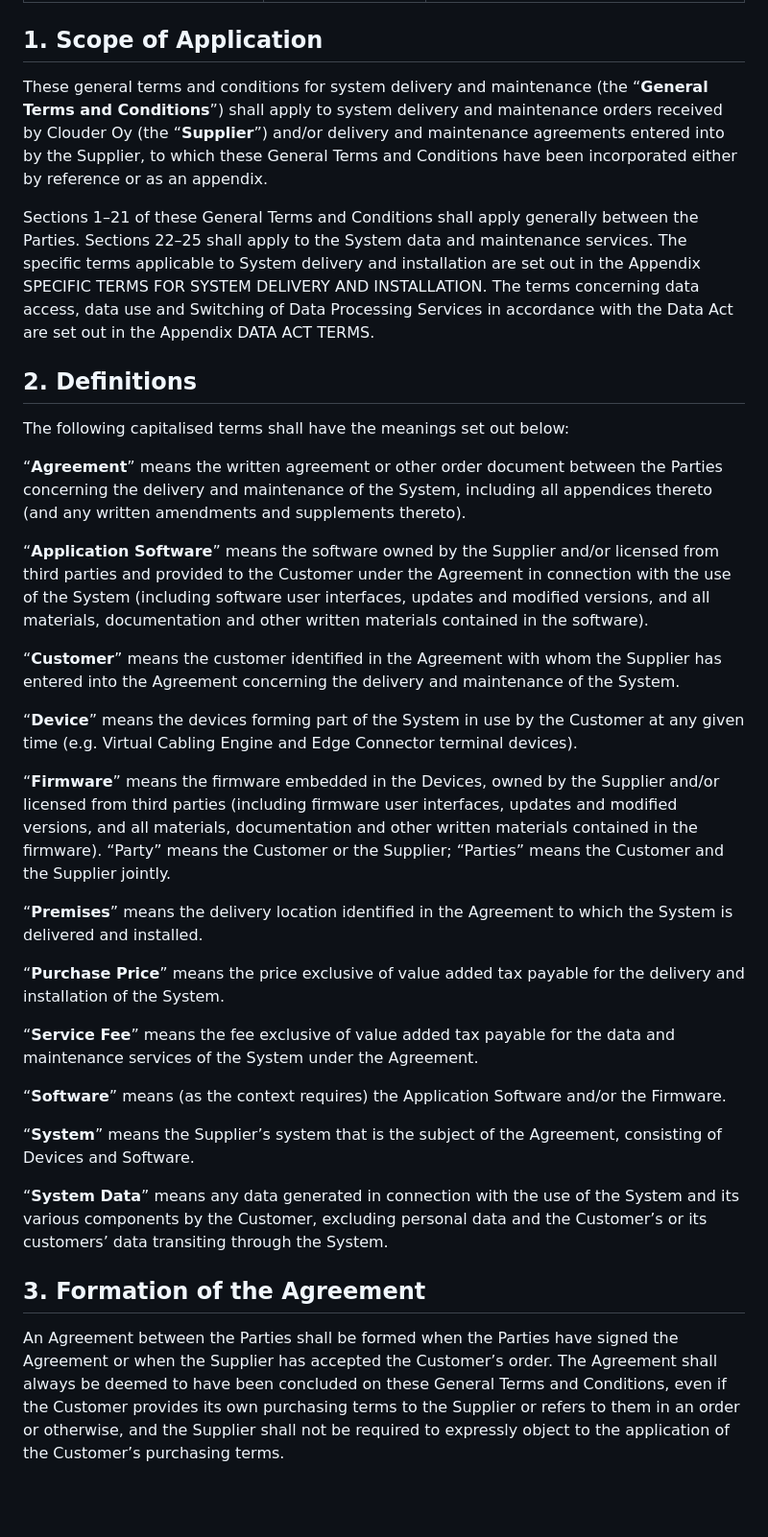
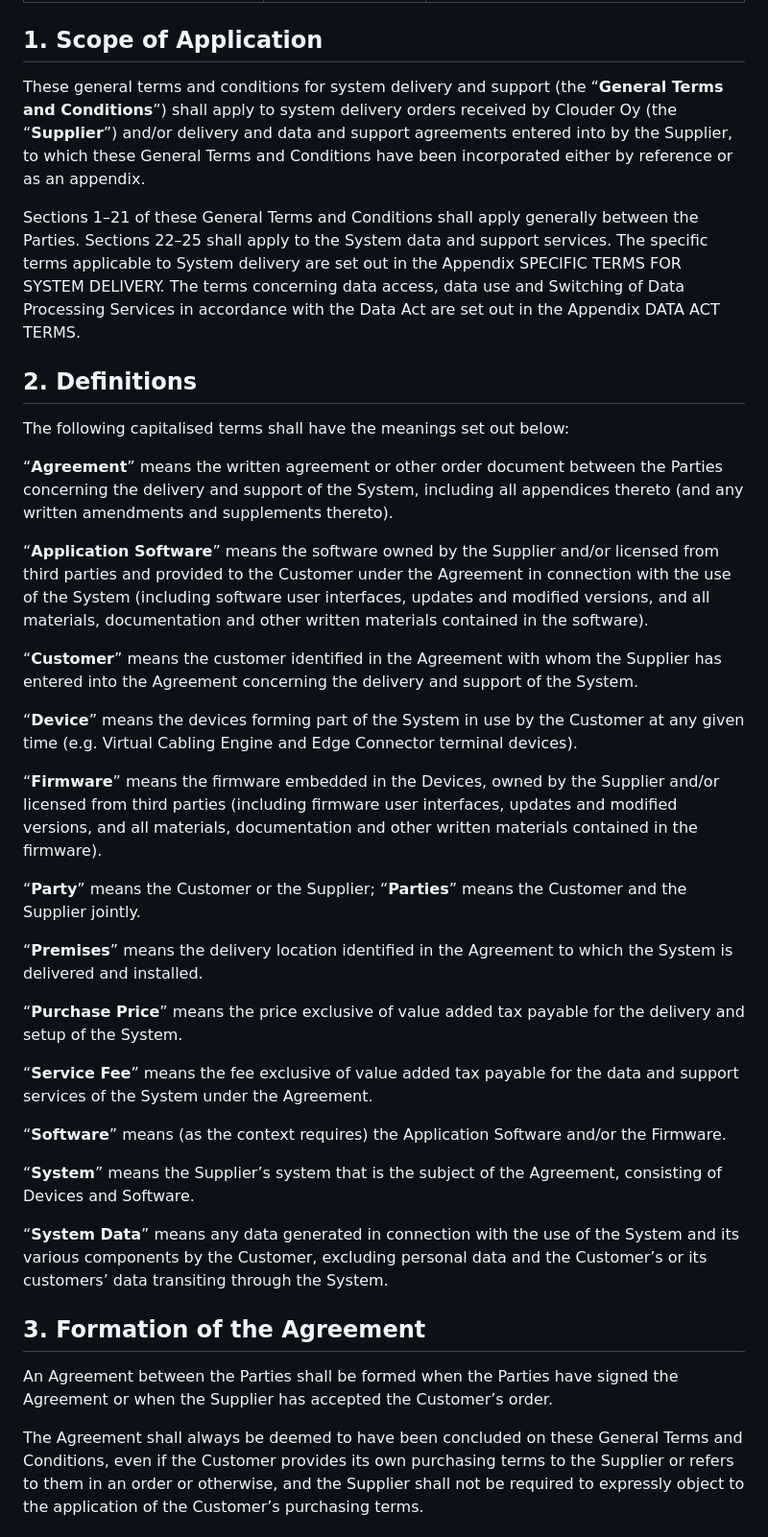
Before and after one commit to cloudersolutions/website, a Markdown page: src/pages/general-terms-and-conditions.md, the part around one of its changes. Shown at 96% size. Drawn GitHub-style; blank space fills up the shorter version.

```diff
--- a/src/pages/general-terms-and-conditions.md
+++ b/src/pages/general-terms-and-conditions.md
@@ -6,30 +6,31 @@ description: This document provides an overview overview of Clouder’s general
 
 ## 1. Scope of Application
 
-These general terms and conditions for system delivery and maintenance (the “**General Terms and Conditions**”) shall apply to system delivery and maintenance orders received by Clouder Oy (the “**Supplier**”) and/or delivery and maintenance agreements entered into by the Supplier, to which these General Terms and Conditions have been incorporated either by reference or as an appendix.
+These general terms and conditions for system delivery and support (the “**General Terms and Conditions**”) shall apply to system delivery orders received by Clouder Oy (the “**Supplier**”) and/or delivery and data and support agreements entered into by the Supplier, to which these General Terms and Conditions have been incorporated either by reference or as an appendix.
 
-Sections 1–21 of these General Terms and Conditions shall apply generally between the Parties. Sections 22–25 shall apply to the System data and maintenance services. The specific terms applicable to System delivery and installation are set out in the Appendix SPECIFIC TERMS FOR SYSTEM DELIVERY AND INSTALLATION. The terms concerning data access, data use and Switching of Data Processing Services in accordance with the Data Act are set out in the Appendix DATA ACT TERMS.
+Sections 1–21 of these General Terms and Conditions shall apply generally between the Parties. Sections 22–25 shall apply to the System data and support services. The specific terms applicable to System delivery are set out in the Appendix SPECIFIC TERMS FOR SYSTEM DELIVERY. The terms concerning data access, data use and Switching of Data Processing Services in accordance with the Data Act are set out in the Appendix DATA ACT TERMS.
 
 ## 2. Definitions
 
 The following capitalised terms shall have the meanings set out below:
 
-“**Agreement**” means the written agreement or other order document between the Parties concerning the delivery and maintenance of the System, including all appendices thereto (and any written amendments and supplements thereto).
+“**Agreement**” means the written agreement or other order document between the Parties concerning the delivery and support of the System, including all appendices thereto (and any written amendments and supplements thereto).
 
 “**Application Software**” means the software owned by the Supplier and/or licensed from third parties and provided to the Customer under the Agreement in connection with the use of the System (including software user interfaces, updates and modified versions, and all materials, documentation and other written materials contained in the software).
 
-“**Customer**” means the customer identified in the Agreement with whom the Supplier has entered into the Agreement concerning the delivery and maintenance of the System.
+“**Customer**” means the customer identified in the Agreement with whom the Supplier has entered into the Agreement concerning the delivery and support of the System.
 
-“**Device**” means the devices forming part of the System in use by the Customer at any given time (e.g. Virtual Cabling Engine and Edge Connector terminal devices).
+“**Device**” means the devices forming part of the System in use by the Customer at any given time (e.g. Virtual Cabling Engine and Edge Connector terminal devices).
 
 “**Firmware**” means the firmware embedded in the Devices, owned by the Supplier and/or licensed from third parties (including firmware user interfaces, updates and modified versions, and all materials, documentation and other written materials contained in the firmware).
-“Party” means the Customer or the Supplier; “Parties” means the Customer and the Supplier jointly.
+
+“**Party**” means the Customer or the Supplier; “**Parties**” means the Customer and the Supplier jointly.
 
 “**Premises**” means the delivery location identified in the Agreement to which the System is delivered and installed.
 
-“**Purchase Price**” means the price exclusive of value added tax payable for the delivery and installation of the System.
+“**Purchase Price**” means the price exclusive of value added tax payable for the delivery and setup of the System.
 
-“**Service Fee**” means the fee exclusive of value added tax payable for the data and maintenance services of the System under the Agreement.
+“**Service Fee**” means the fee exclusive of value added tax payable for the data and support services of the System under the Agreement.
 
 “**Software**” means (as the context requires) the Application Software and/or the Firmware.
 
@@ -40,6 +41,7 @@ The following capitalised terms shall have the meanings set out below:
 ## 3. Formation of the Agreement
 
 An Agreement between the Parties shall be formed when the Parties have signed the Agreement or when the Supplier has accepted the Customer’s order.
+
 The Agreement shall always be deemed to have been concluded on these General Terms and Conditions, even if the Customer provides its own purchasing terms to the Supplier or refers to them in an order or otherwise, and the Supplier shall not be required to expressly object to the application of the Customer’s purchasing terms.
 
 ## 4. Documents
```
Also changed, not shown: other parts of src/pages/general-terms-and-conditions.md (+30 -29 lines).
